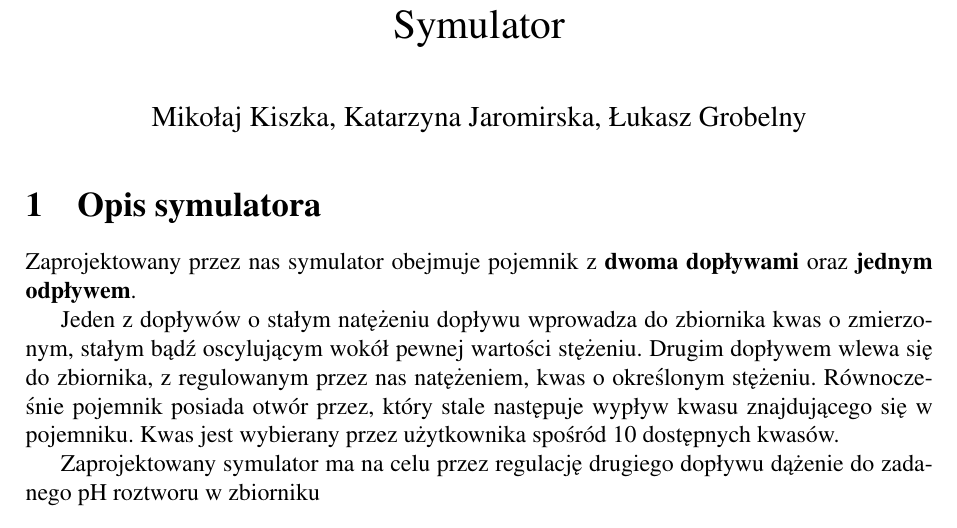
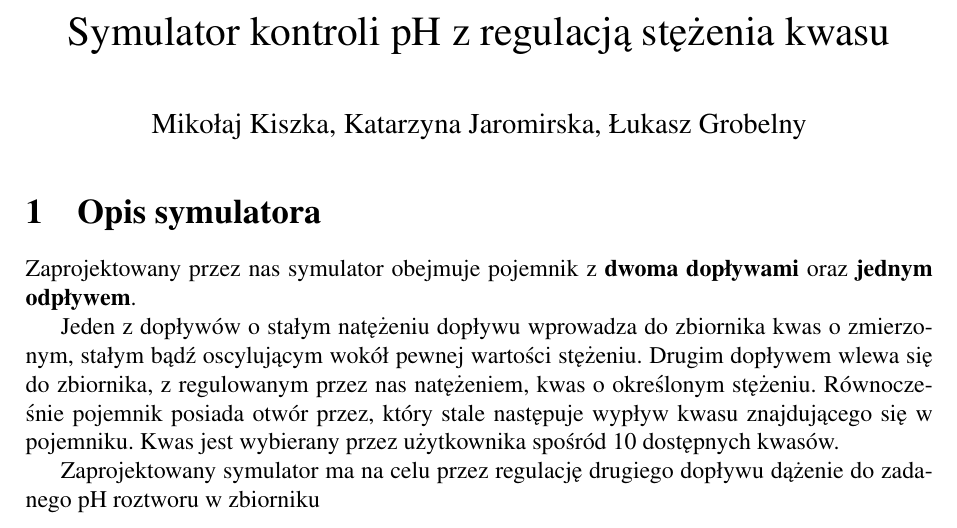
Before and after one commit to zielonyogor/pH-Control-Simulator-Web-App, a LaTeX document (documentation/Sprawozdanie.tex): part of page 1 of 6, cut at the place of the change. Compiled offline with pdfLaTeX.

```diff
--- a/documentation/Sprawozdanie.tex
+++ b/documentation/Sprawozdanie.tex
@@ -13,7 +13,7 @@
 \marginsize{2.5cm}{2.5cm}{3cm}{3cm}
 
 \setlength{\droptitle}{-2cm}
-\title{Symulator}
+\title{Symulator kontroli pH z regulacją stężenia kwasu}
 \date{}
 \author{Mikołaj Kiszka, Katarzyna Jaromirska, Łukasz Grobelny}
 \begin{document}
```
Also changed, not shown: documentation/Sprawozdanie.pdf, 2 other files. Lines whose indentation alone changed are shown as unchanged.
